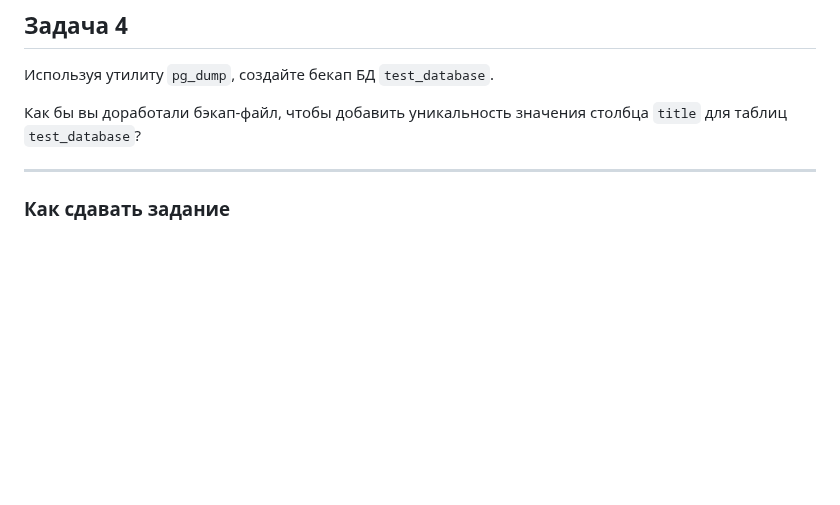
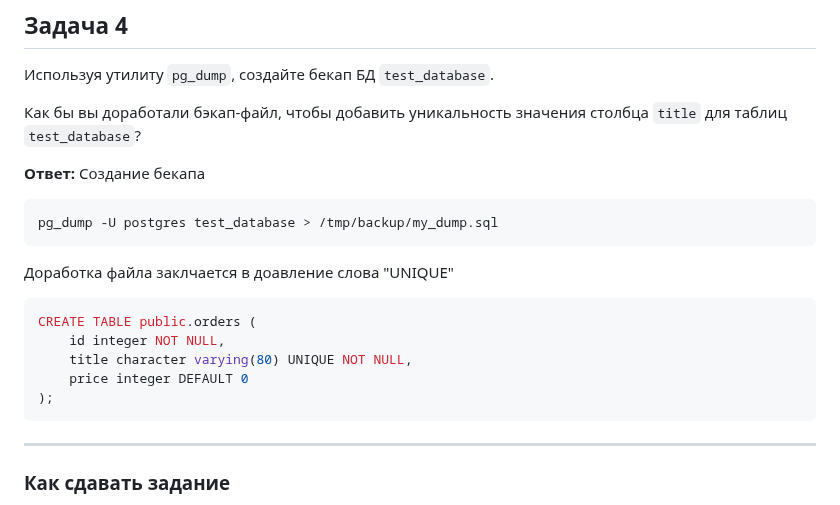
Before and after one commit to Kratomik/devops28-netology, a Markdown page: Домашнее задание к занятию 4. «PostgreSQL».md, the part around one of its changes. GitHub-like rendering; blank space fills up the shorter version.

````diff
--- a/Домашнее задание к занятию 4. «PostgreSQL».md
+++ b/Домашнее задание к занятию 4. «PostgreSQL».md
@@ -101,6 +101,21 @@ postgres=#
 
 Как бы вы доработали бэкап-файл, чтобы добавить уникальность значения столбца `title` для таблиц `test_database`?
 
+**Ответ:**
+Создание бекапа
+```Bash
+pg_dump -U postgres test_database > /tmp/backup/my_dump.sql
+```
+Доработка файла заклчается в доавление слова "UNIQUE"
+```Bash
+CREATE TABLE public.orders (
+    id integer NOT NULL,
+    title character varying(80) UNIQUE NOT NULL,
+    price integer DEFAULT 0
+);
+```
+
+
 ---
 
 ### Как cдавать задание
````
Also changed, not shown: other parts of Домашнее задание к занятию 4. «PostgreSQL».md (+3 -3 lines).
